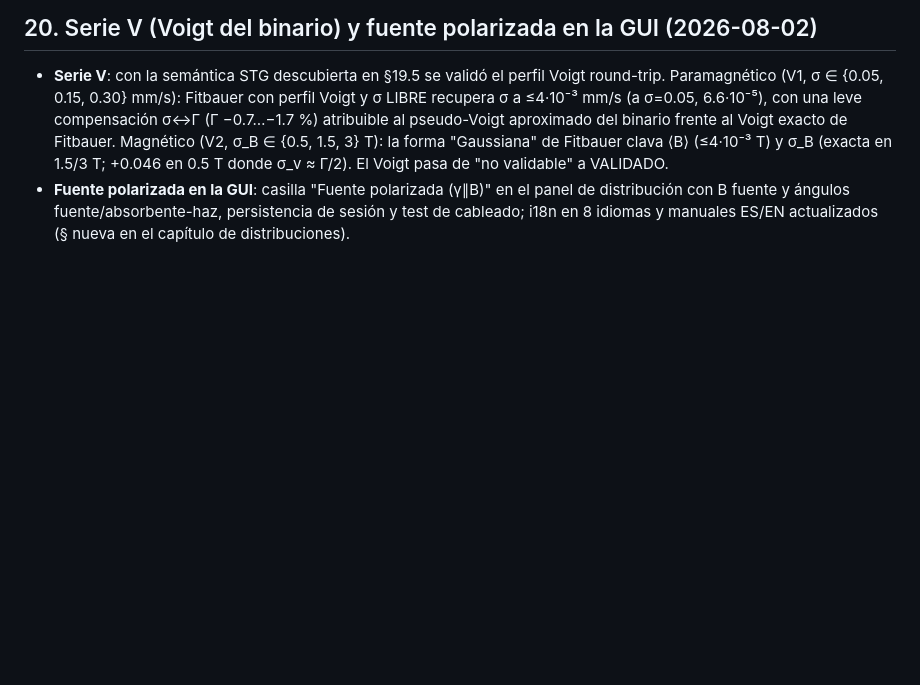
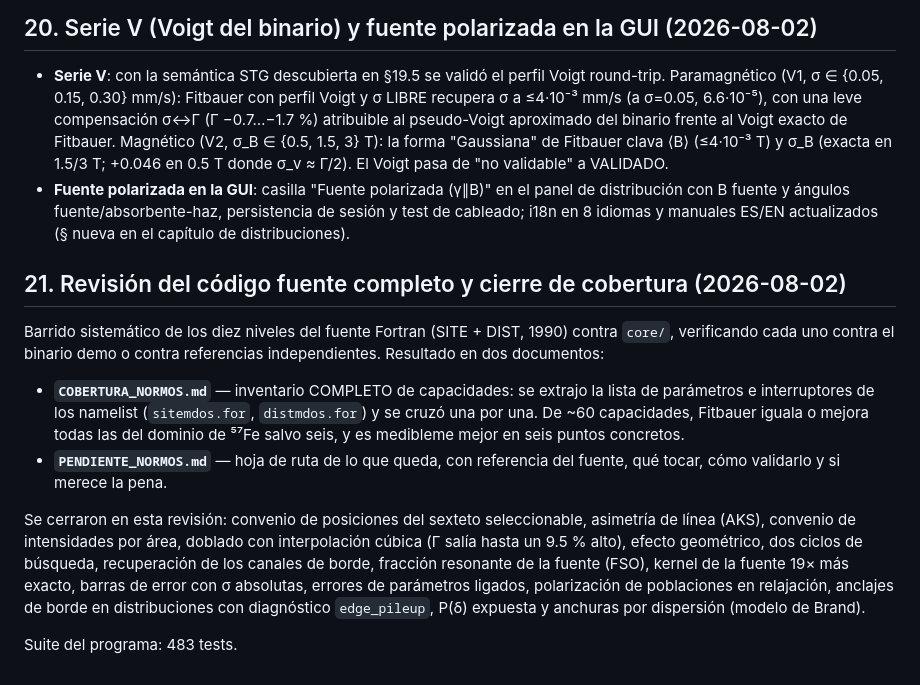
Before and after one commit to sullymike/Fitbauer, a Markdown page: validacion/informe/INFORME.md, the part around the change. GitHub-like rendering; blank space fills up the shorter version.

```diff
--- a/validacion/informe/INFORME.md
+++ b/validacion/informe/INFORME.md
@@ -819,3 +819,29 @@ matemática.
   panel de distribución con B fuente y ángulos fuente/absorbente-haz,
   persistencia de sesión y test de cableado; i18n en 8 idiomas y manuales
   ES/EN actualizados (§ nueva en el capítulo de distribuciones).
+
+
+## 21. Revisión del código fuente completo y cierre de cobertura (2026-08-02)
+
+Barrido sistemático de los diez niveles del fuente Fortran (SITE + DIST, 1990)
+contra `core/`, verificando cada uno contra el binario demo o contra
+referencias independientes. Resultado en dos documentos:
+
+- **`COBERTURA_NORMOS.md`** — inventario COMPLETO de capacidades: se extrajo la
+  lista de parámetros e interruptores de los namelist (`sitemdos.for`,
+  `distmdos.for`) y se cruzó una por una. De ~60 capacidades, Fitbauer iguala o
+  mejora todas las del dominio de ⁵⁷Fe salvo seis, y es medibleme mejor en seis
+  puntos concretos.
+- **`PENDIENTE_NORMOS.md`** — hoja de ruta de lo que queda, con referencia del
+  fuente, qué tocar, cómo validarlo y si merece la pena.
+
+Se cerraron en esta revisión: convenio de posiciones del sexteto seleccionable,
+asimetría de línea (AKS), convenio de intensidades por área, doblado con
+interpolación cúbica (Γ salía hasta un 9.5 % alto), efecto geométrico, dos
+ciclos de búsqueda, recuperación de los canales de borde, fracción resonante de
+la fuente (FSO), kernel de la fuente 19× más exacto, barras de error con σ
+absolutas, errores de parámetros ligados, polarización de poblaciones en
+relajación, anclajes de borde en distribuciones con diagnóstico `edge_pileup`,
+P(δ) expuesta y anchuras por dispersión (modelo de Brand).
+
+Suite del programa: 483 tests.
```
Also changed, not shown: validacion/informe/COBERTURA_NORMOS.md (+3 -1 lines), validacion/informe/PENDIENTE_NORMOS.md (added, +200 -0 lines).
